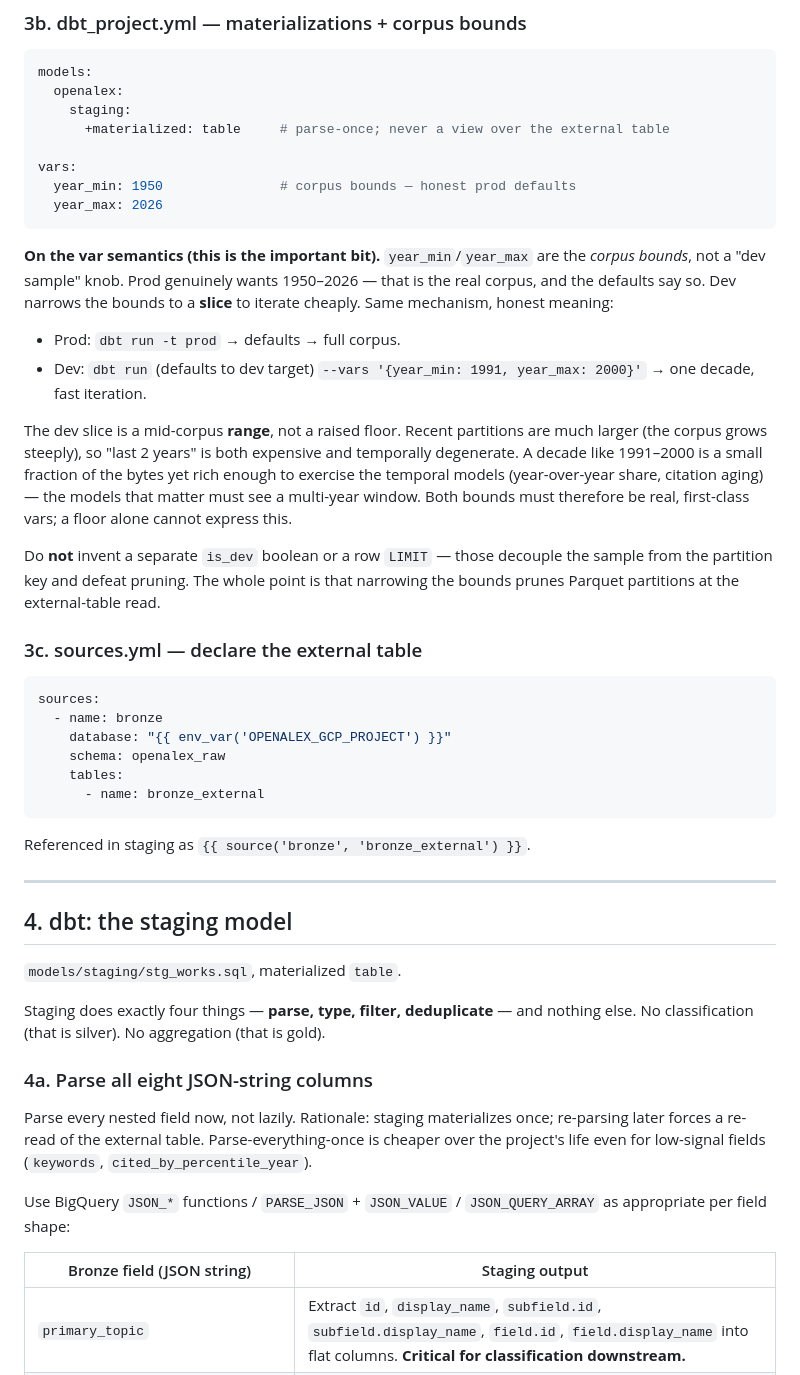
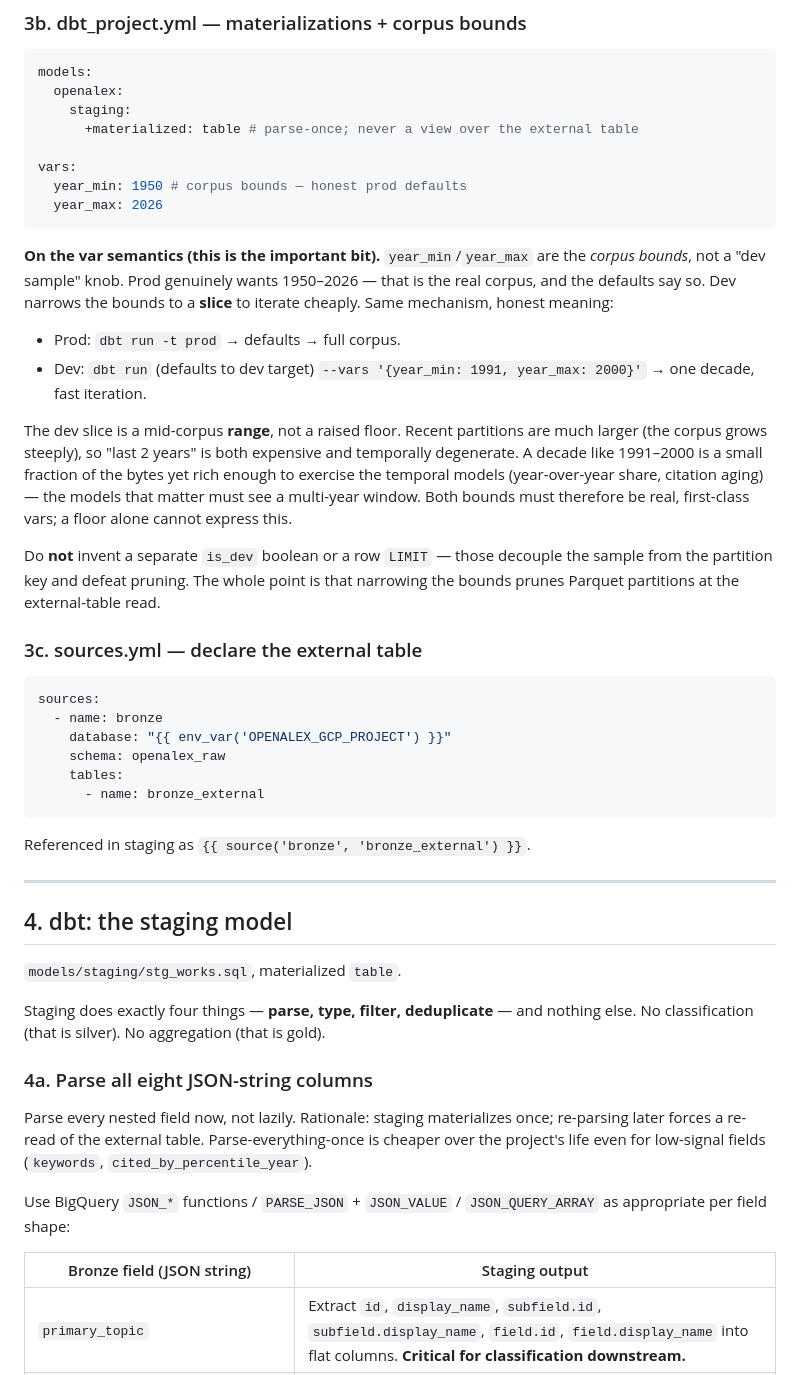
Before and after one commit to ngolombiewski/openalex-pipeline, a Markdown page: docs/staging-design.md, the part around one of its changes. GitHub-like rendering.

````diff
--- a/docs/staging-design.md
+++ b/docs/staging-design.md
@@ -177,35 +134,24 @@ or export the variable first.
 models:
   openalex:
     staging:
-      +materialized: table     # parse-once; never a view over the external table
+      +materialized: table # parse-once; never a view over the external table
 
 vars:
-  year_min: 1950               # corpus bounds — honest prod defaults
+  year_min: 1950 # corpus bounds — honest prod defaults
   year_max: 2026
 ```
 
-**On the var semantics (this is the important bit).** `year_min`/`year_max`
-are the *corpus bounds*, not a "dev sample" knob. Prod genuinely wants
-1950–2026 — that is the real corpus, and the defaults say so. Dev narrows the
-bounds to a **slice** to iterate cheaply. Same mechanism, honest meaning:
+**On the var semantics (this is the important bit).** `year_min`/`year_max` are the _corpus bounds_, not a "dev sample" knob. Prod genuinely wants 1950–2026 — that is the real corpus, and the defaults say so. Dev narrows the bounds to a **slice** to iterate cheaply. Same mechanism, honest meaning:
 
 - Prod: `dbt run -t prod` → defaults → full corpus.
-- Dev:  `dbt run` (defaults to dev target)
-  `--vars '{year_min: 1991, year_max: 2000}'` → one decade, fast iteration.
+- Dev: `dbt run` (defaults to dev target) `--vars '{year_min: 1991, year_max: 2000}'` → one decade, fast iteration.
 
-The dev slice is a mid-corpus **range**, not a raised floor. Recent partitions
-are much larger (the corpus grows steeply), so "last 2 years" is both
-expensive and temporally degenerate. A decade like 1991–2000 is a small
-fraction of the bytes yet rich enough to exercise the temporal models
-(year-over-year share, citation aging) — the models that matter must see a
-multi-year window. Both bounds must therefore be real, first-class vars; a
-floor alone cannot express this.
+The dev slice is a mid-corpus **range**, not a raised floor. Recent partitions are much larger (the corpus grows steeply), so "last 2 years" is both expensive and temporally degenerate. A decade like 1991–2000 is a small fraction of the bytes yet rich enough to exercise the temporal models (year-over-year share, citation aging) — the models that matter must see a multi-year window. Both bounds must therefore be real, first-class vars; a floor alone cannot express this.
 
-Do **not** invent a separate `is_dev` boolean or a row `LIMIT` — those decouple
-the sample from the partition key and defeat pruning. The whole point is that
-narrowing the bounds prunes Parquet partitions at the external-table read.
+Do **not** invent a separate `is_dev` boolean or a row `LIMIT` — those decouple the sample from the partition key and defeat pruning. The whole point is that narrowing the bounds prunes Parquet partitions at the external-table read.
 
 ### 3c. sources.yml — declare the external table
+
 ```yaml
 sources:
   - name: bronze
@@ -214,6 +160,7 @@ sources:
     tables:
       - name: bronze_external
 ```
+
 Referenced in staging as `{{ source('bronze', 'bronze_external') }}`.
 
 ---
@@ -222,21 +169,16 @@ Referenced in staging as `{{ source('bronze', 'bronze_external') }}`.
 
 `models/staging/stg_works.sql`, materialized `table`.
 
-Staging does exactly four things — **parse, type, filter, deduplicate** — and
-nothing else. No classification (that is silver). No aggregation (that is
-gold).
+Staging does exactly four things — **parse, type, filter, deduplicate** — and nothing else. No classification (that is silver). No aggregation (that is gold).
 
 ### 4a. Parse all eight JSON-string columns
-Parse every nested field now, not lazily. Rationale: staging materializes once;
-re-parsing later forces a re-read of the external table. Parse-everything-once
-is cheaper over the project's life even for low-signal fields (`keywords`,
-`cited_by_percentile_year`).
 
-Use BigQuery `JSON_*` functions / `PARSE_JSON` + `JSON_VALUE` /
-`JSON_QUERY_ARRAY` as appropriate per field shape:
+Parse every nested field now, not lazily. Rationale: staging materializes once; re-parsing later forces a re-read of the external table. Parse-everything-once is cheaper over the project's life even for low-signal fields (`keywords`, `cited_by_percentile_year`).
+
+Use BigQuery `JSON_*` functions / `PARSE_JSON` + `JSON_VALUE` / `JSON_QUERY_ARRAY` as appropriate per field shape:
 
 | Bronze field (JSON string) | Staging output |
-|---|---|
+| --- | --- |
 | `primary_topic` | Extract `id`, `display_name`, `subfield.id`, `subfield.display_name`, `field.id`, `field.display_name` into flat columns. **Critical for classification downstream.** |
 | `counts_by_year` | Parse to an `ARRAY<STRUCT<year INT64, cited_by_count INT64>>`. **Critical for half-life (Q2).** Keep as a typed nested column; do not pre-aggregate. |
 | `topics` | Parse to typed array; retained, not used for classification (`DATA_MODEL.md`). |
````
Also changed, not shown: other parts of docs/staging-design.md (+67 -157 lines), docs/gold-design.md (added, +181 -0 lines).
